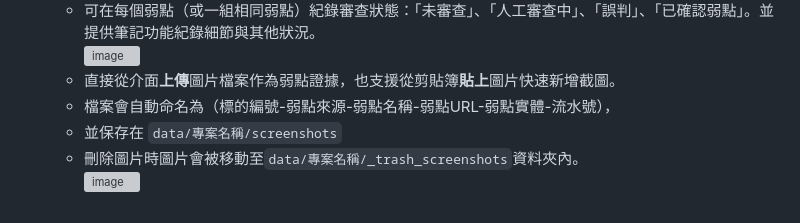
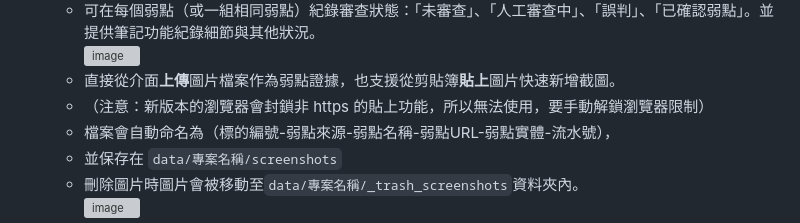
Before and after one commit to kunjitw/AppScan-Report-Manager, a Markdown page: README.md, the part around the change. Drawn GitHub-style; grey boxes are pictures that could not be loaded.

```diff
--- a/README.md
+++ b/README.md
@@ -20,6 +20,7 @@
     *   可在每個弱點（或一組相同弱點）紀錄審查狀態：「未審查」、「人工審查中」、「誤判」、「已確認弱點」。並提供筆記功能紀錄細節與其他狀況。\
         <img width="1088" alt="image" src="https://github.com/user-attachments/assets/cde5a591-86c8-4ced-aae3-39e6c4ff4f4a" />
     *   直接從介面**上傳**圖片檔案作為弱點證據，也支援從剪貼簿**貼上**圖片快速新增截圖。
+    *   （注意：新版本的瀏覽器會封鎖非 https 的貼上功能，所以無法使用，要手動解鎖瀏覽器限制）
     *   檔案會自動命名為（標的編號-弱點來源-弱點名稱-弱點URL-弱點實體-流水號），
     *   並保存在 `data/專案名稱/screenshots`
     *   刪除圖片時圖片會被移動至`data/專案名稱/_trash_screenshots`資料夾內。\
```
